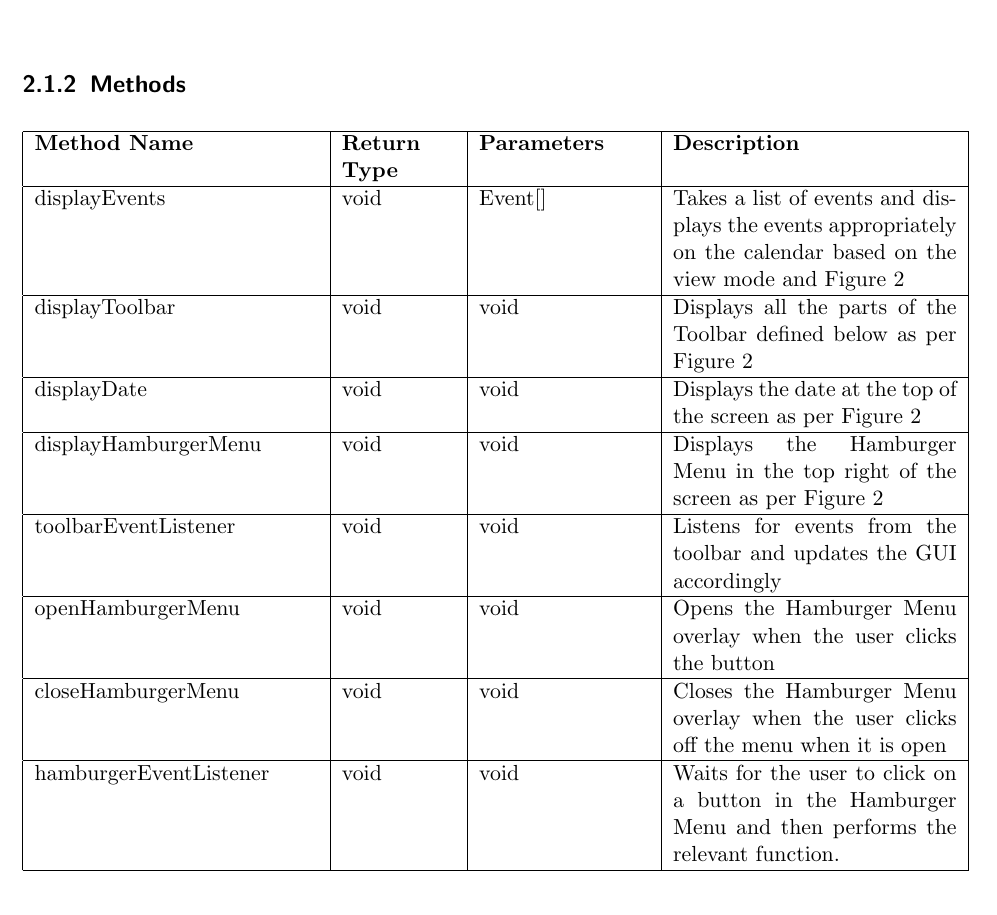
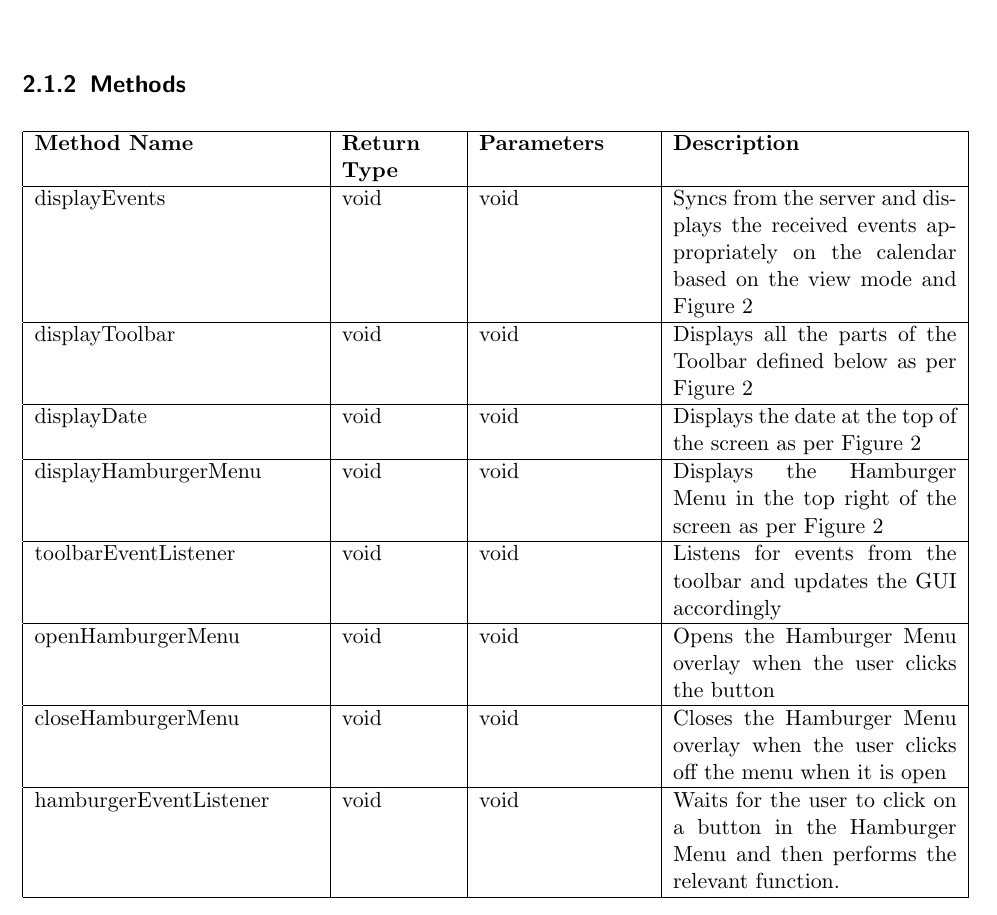
Before and after one commit to jcassarly/SamuraiJackAndHisSchedule, a LaTeX document (design.tex): part of page 7 of 32, cut so that both start at the same text. Compiled offline with pdfLaTeX.

Commit message:
fixed method

```diff
--- a/design.tex
+++ b/design.tex
@@ -126,7 +126,7 @@ hamburgerMenuState & Boolean & true if the Hamburger Menu is open, false if clos
 \hline
 \textbf{Method Name} & \textbf{Return Type} & \textbf{Parameters} & \textbf{Description} \\
 \hline
-displayEvents & void & Event[] & Takes a list of events and displays the events appropriately on the calendar based on the view mode and Figure 2 \\
+displayEvents & void & void & Syncs from the server and displays the received events appropriately on the calendar based on the view mode and Figure 2 \\
 \hline
 displayToolbar & void & void & Displays all the parts of the Toolbar defined below as per Figure 2 \\
 \hline
```
